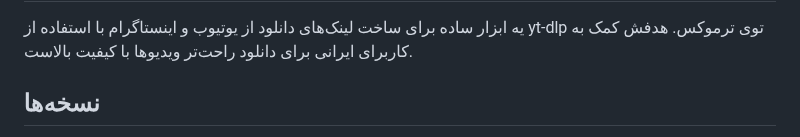
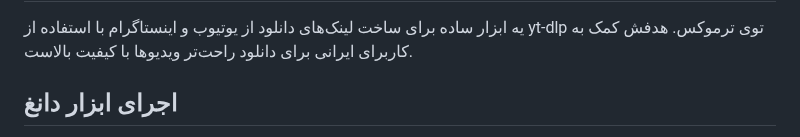
Before and after one commit to SQSh1/yt-dlp-link-maker, a Markdown page: README.fa.md, the part around one of its changes. Drawn GitHub-style.

```diff
--- a/README.fa.md
+++ b/README.fa.md
@@ -2,5 +2,5 @@
 یه ابزار ساده برای ساخت لینک‌های دانلود از یوتیوب و اینستاگرام با استفاده از yt-dlp توی ترموکس. هدفش کمک به کاربرای ایرانی برای دانلود راحت‌تر ویدیوها با کیفیت بالاست.
 
 
-## نسخه‌ها
+## اجرای ابزار دانغ
 
```
Also changed, not shown: other parts of README.fa.md (+1 -2 lines).
